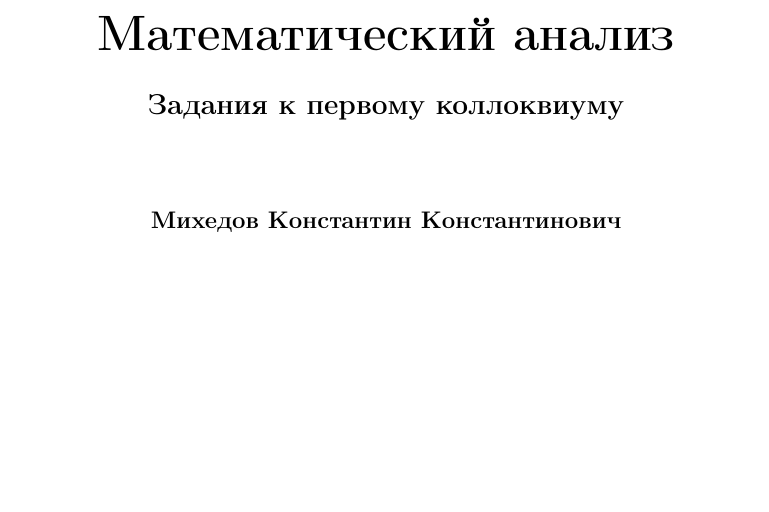
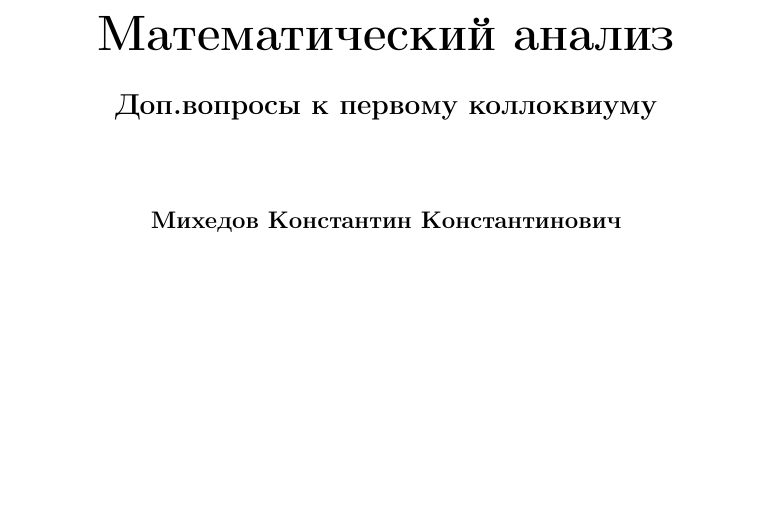
Before and after one commit to KonstantIMP/study, a LaTeX document (hse/calculus/colloquiums/01_colloquium_extra.tex): part of page 1 of 10, cut so that both start at the same text. Compiled offline with pdfLaTeX.

Commit message:
feat: extra questions for colloquium

```diff
--- a/hse/calculus/colloquiums/colloquium_extra_01.tex
+++ b/hse/calculus/colloquiums/01_colloquium_extra.tex
@@ -60,7 +60,7 @@
         \textbf{Математический анализ}
 
         \vspace{0.5cm} \large
-      \textbf{Задания к первому коллоквиуму}
+        \textbf{Доп.вопросы к первому коллоквиуму}
 
         \vspace{1.5cm} \normalsize
         \textbf{Михедов Константин Константинович}
```
Lines whose indentation alone changed are shown as unchanged.
